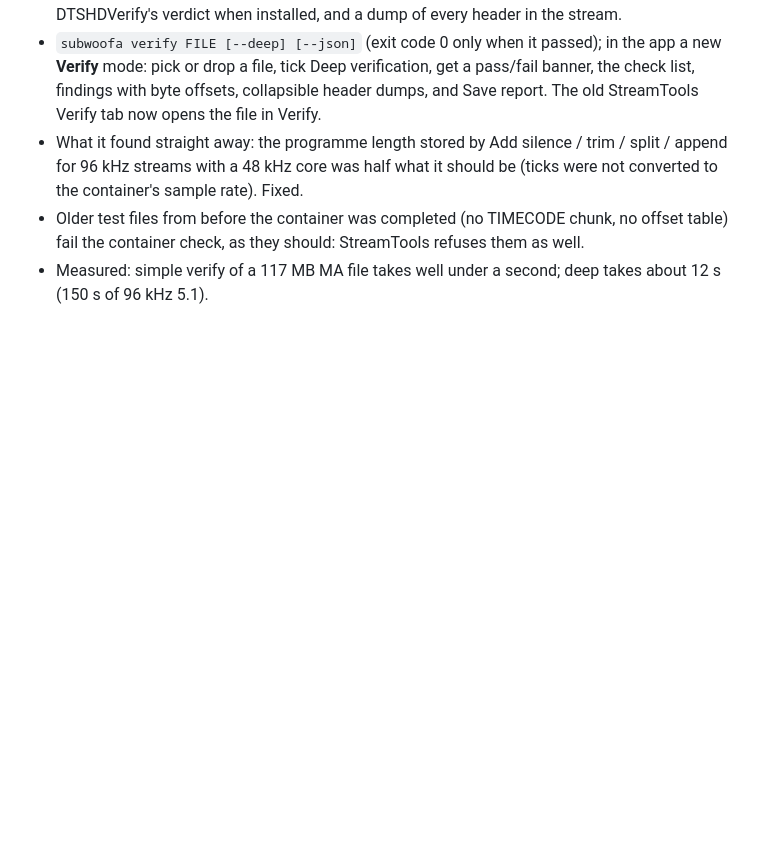
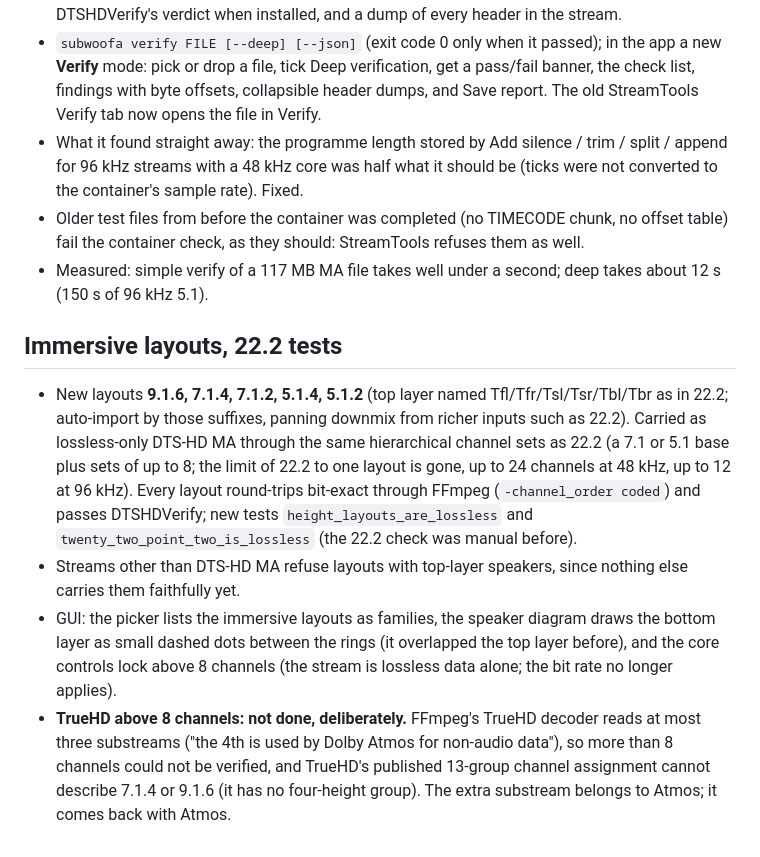
Before and after one commit to callumcomplains/subwoofa, a Markdown page: CHANGELOG-CURRENT.md, the part around the change. Drawn GitHub-style; blank space fills up the shorter version.

```diff
--- a/CHANGELOG-CURRENT.md
+++ b/CHANGELOG-CURRENT.md
@@ -246,3 +246,9 @@ The DTS encoder's Express streams carry steady notes as tonal components (a freq
 - What it found straight away: the programme length stored by Add silence / trim / split / append for 96 kHz streams with a 48 kHz core was half what it should be (ticks were not converted to the container's sample rate). Fixed.
 - Older test files from before the container was completed (no TIMECODE chunk, no offset table) fail the container check, as they should: StreamTools refuses them as well.
 - Measured: simple verify of a 117 MB MA file takes well under a second; deep takes about 12 s (150 s of 96 kHz 5.1).
+
+## Immersive layouts, 22.2 tests
+- New layouts **9.1.6, 7.1.4, 7.1.2, 5.1.4, 5.1.2** (top layer named Tfl/Tfr/Tsl/Tsr/Tbl/Tbr as in 22.2; auto-import by those suffixes, panning downmix from richer inputs such as 22.2). Carried as lossless-only DTS-HD MA through the same hierarchical channel sets as 22.2 (a 7.1 or 5.1 base plus sets of up to 8; the limit of 22.2 to one layout is gone, up to 24 channels at 48 kHz, up to 12 at 96 kHz). Every layout round-trips bit-exact through FFmpeg (`-channel_order coded`) and passes DTSHDVerify; new tests `height_layouts_are_lossless` and `twenty_two_point_two_is_lossless` (the 22.2 check was manual before).
+- Streams other than DTS-HD MA refuse layouts with top-layer speakers, since nothing else carries them faithfully yet.
+- GUI: the picker lists the immersive layouts as families, the speaker diagram draws the bottom layer as small dashed dots between the rings (it overlapped the top layer before), and the core controls lock above 8 channels (the stream is lossless data alone; the bit rate no longer applies).
+- **TrueHD above 8 channels: not done, deliberately.** FFmpeg's TrueHD decoder reads at most three substreams ("the 4th is used by Dolby Atmos for non-audio data"), so more than 8 channels could not be verified, and TrueHD's published 13-group channel assignment cannot describe 7.1.4 or 9.1.6 (it has no four-height group). The extra substream belongs to Atmos; it comes back with Atmos.
```
Also changed, not shown: README.md (+1 -0 lines).
